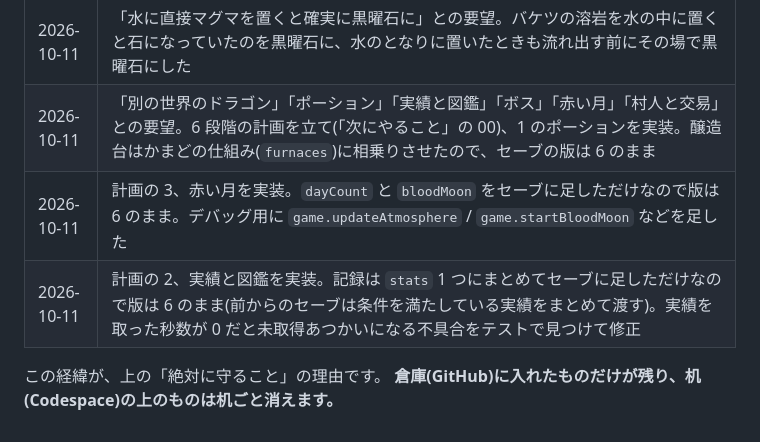
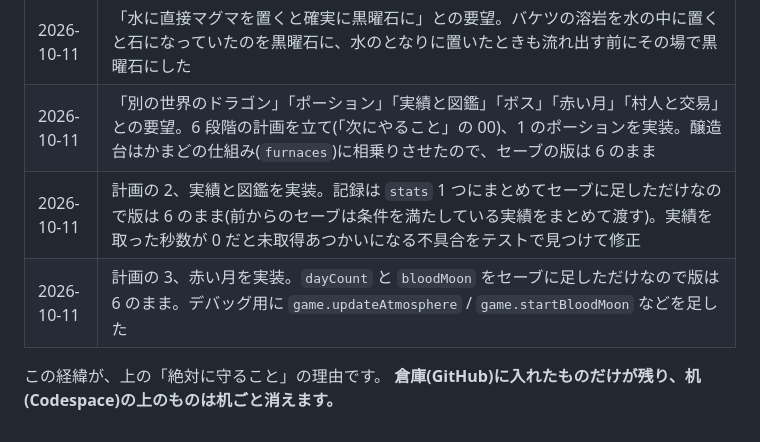
Before and after one commit to urochikizashi/my-app, a Markdown page: AGENTS.md, the part around the change. Drawn GitHub-style.

Commit message:
docs: Keep the work log in order
Co-Authored-By: Claude Fable 5.1 <noreply@anthropic.com>

```diff
--- a/AGENTS.md
+++ b/AGENTS.md
@@ -320,8 +320,8 @@ push する前に中身を一度確認してください。
 | 2026-10-01 | 2026-09-23〜09-30 の作業の記録をイシュー #1 に追記 |
 | 2026-10-11 | 「水に直接マグマを置くと確実に黒曜石に」との要望。バケツの溶岩を水の中に置くと石になっていたのを黒曜石に、水のとなりに置いたときも流れ出す前にその場で黒曜石にした |
 | 2026-10-11 | 「別の世界のドラゴン」「ポーション」「実績と図鑑」「ボス」「赤い月」「村人と交易」との要望。6 段階の計画を立て(「次にやること」の 00)、1 のポーションを実装。醸造台はかまどの仕組み(`furnaces`)に相乗りさせたので、セーブの版は 6 のまま |
+| 2026-10-11 | 計画の 2、実績と図鑑を実装。記録は `stats` 1 つにまとめてセーブに足しただけなので版は 6 のまま(前からのセーブは条件を満たしている実績をまとめて渡す)。実績を取った秒数が 0 だと未取得あつかいになる不具合をテストで見つけて修正 |
 | 2026-10-11 | 計画の 3、赤い月を実装。`dayCount` と `bloodMoon` をセーブに足しただけなので版は 6 のまま。デバッグ用に `game.updateAtmosphere` / `game.startBloodMoon` などを足した |
-| 2026-10-11 | 計画の 2、実績と図鑑を実装。記録は `stats` 1 つにまとめてセーブに足しただけなので版は 6 のまま(前からのセーブは条件を満たしている実績をまとめて渡す)。実績を取った秒数が 0 だと未取得あつかいになる不具合をテストで見つけて修正 |
 
 この経緯が、上の「絶対に守ること」の理由です。
 **倉庫(GitHub)に入れたものだけが残り、机(Codespace)の上のものは机ごと消えます。**
```
